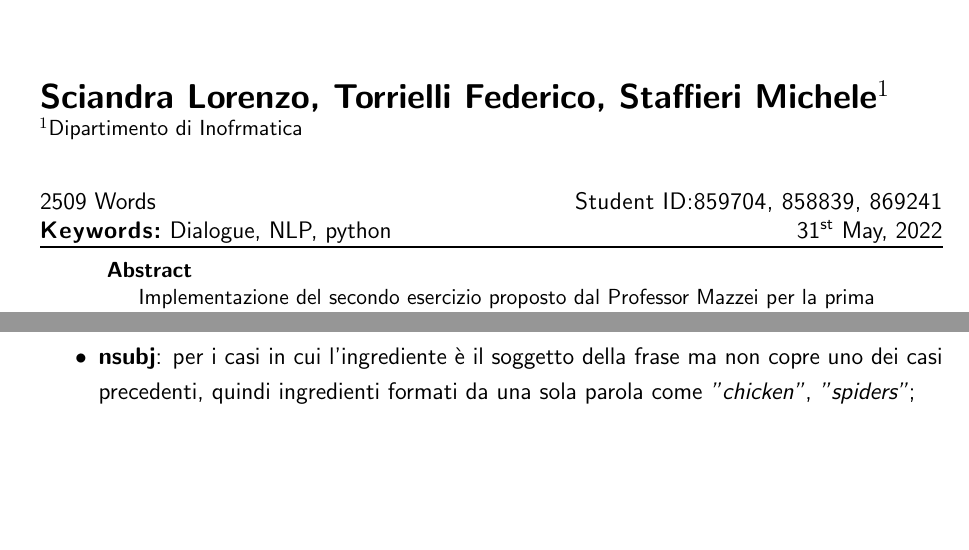
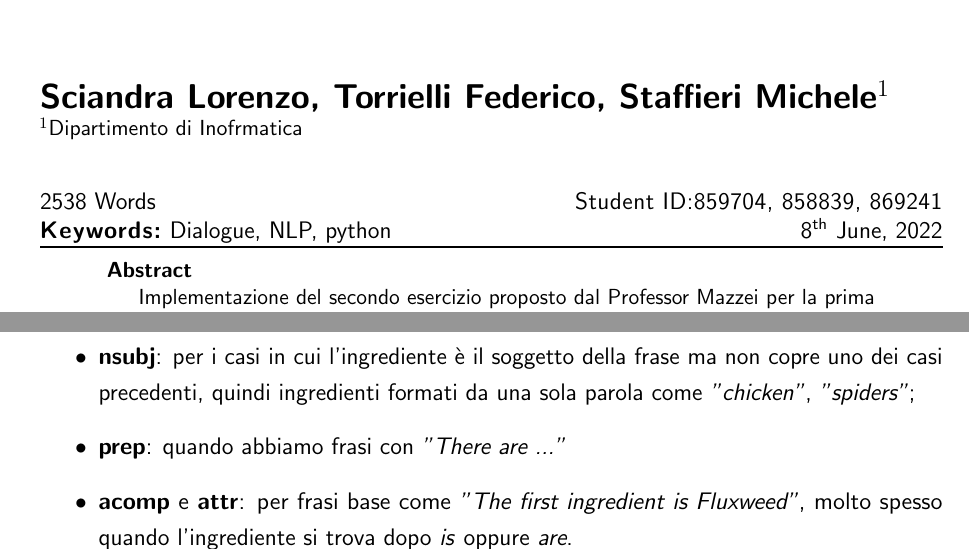
Before and after one commit to federicotorrielli/pitonNLG, a LaTeX document (documentation/main.tex, which reads documentation/Sections/sec2.tex): two parts of pages 1 and 4 of 11, joined at a grey line, cut so that both start at the same text, the shorter picture padded with empty space. The pictures show the PDF file documentation/Doc_TLN_Mazzei.pdf that the author committed with the source.

Commit message:
analizzato prep e acomp: aggiornato documento

```diff
--- a/documentation/Sections/sec2.tex
+++ b/documentation/Sections/sec2.tex
@@ -27,6 +31,8 @@ La verifica dell'utilità di una frase avviene nel metodo check\_if\_usefull, qu
     \item \textbf{poss}: relazioni possessive, per ingredienti come \textit{"bicorn's horn"};
     \item \textbf{compound}: nomi composti, per catturare ingredienti come \textit{"lether river water"};
     \item \textbf{nsubj}: per i casi in cui l'ingrediente è il soggetto della frase ma non copre uno dei casi precedenti, quindi ingredienti formati da una sola parola come \textit{"chicken"}, \textit{"spiders"};
+    \item \textbf{prep}: quando abbiamo frasi con \textit{"There are ..."}
+    \item \textbf{acomp} e \textbf{attr}: per frasi base come \textit{"The first ingredient is Fluxweed"}, molto spesso quando l'ingrediente si trova dopo \textit{is} oppure \textit{are}.
 \end{itemize}
 Se una frase contiene una o più parole che soddisfano uno di questi casi la frase viene etichettata come \textbf{useful}
 
```
Also changed, not shown: documentation/Doc_TLN_Mazzei.pdf, documentation/Sections/sec2.tex (7 more changed lines).
